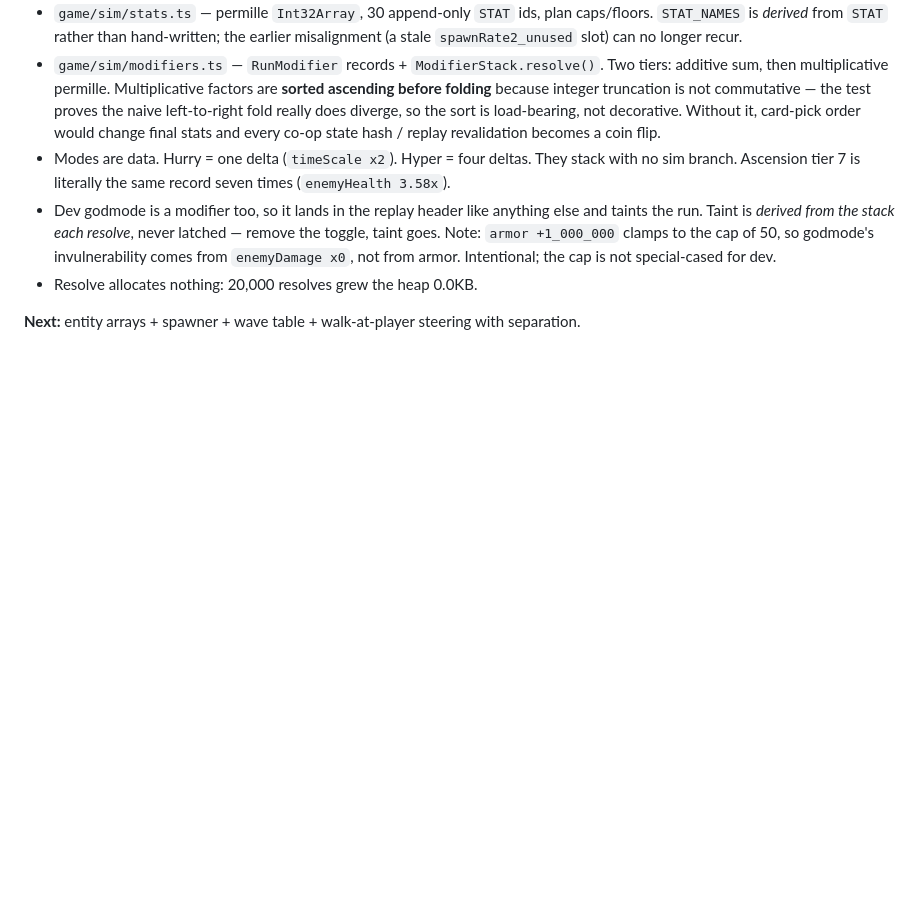
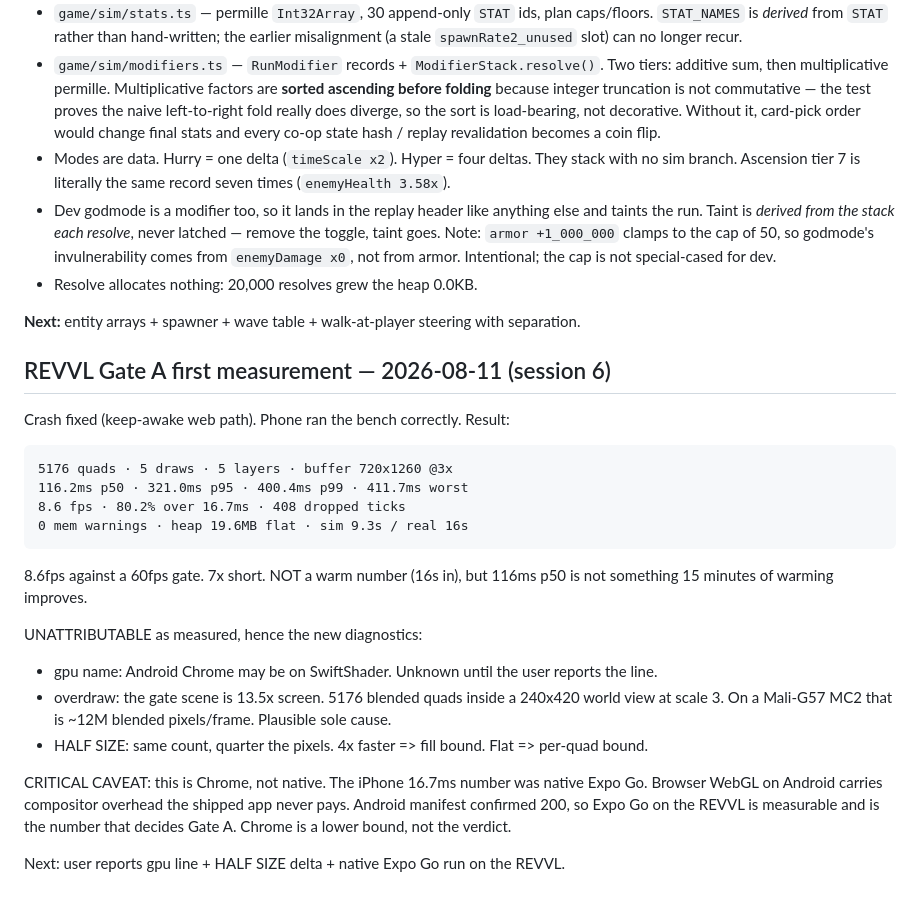
Before and after one commit to 2c2bhdhw9z-cell/nightreap-survivors, a Markdown page: task.md, the part around the change. GitHub-like rendering; blank space fills up the shorter version.

Commit message:
task.md: REVVL first Gate A measurement and what it does not yet prove

```diff
--- a/task.md
+++ b/task.md
@@ -562,3 +562,28 @@ first place — the test file now asserts that explicitly as its own check.
 - Resolve allocates nothing: 20,000 resolves grew the heap 0.0KB.
 
 **Next:** entity arrays + spawner + wave table + walk-at-player steering with separation.
+
+## REVVL Gate A first measurement — 2026-08-11 (session 6)
+
+Crash fixed (keep-awake web path). Phone ran the bench correctly. Result:
+
+    5176 quads · 5 draws · 5 layers · buffer 720x1260 @3x
+    116.2ms p50 · 321.0ms p95 · 400.4ms p99 · 411.7ms worst
+    8.6 fps · 80.2% over 16.7ms · 408 dropped ticks
+    0 mem warnings · heap 19.6MB flat · sim 9.3s / real 16s
+
+8.6fps against a 60fps gate. 7x short. NOT a warm number (16s in), but 116ms p50 is not
+something 15 minutes of warming improves.
+
+UNATTRIBUTABLE as measured, hence the new diagnostics:
+- gpu name: Android Chrome may be on SwiftShader. Unknown until the user reports the line.
+- overdraw: the gate scene is 13.5x screen. 5176 blended quads inside a 240x420 world view at
+  scale 3. On a Mali-G57 MC2 that is ~12M blended pixels/frame. Plausible sole cause.
+- HALF SIZE: same count, quarter the pixels. 4x faster => fill bound. Flat => per-quad bound.
+
+CRITICAL CAVEAT: this is Chrome, not native. The iPhone 16.7ms number was native Expo Go.
+Browser WebGL on Android carries compositor overhead the shipped app never pays. Android
+manifest confirmed 200, so Expo Go on the REVVL is measurable and is the number that decides
+Gate A. Chrome is a lower bound, not the verdict.
+
+Next: user reports gpu line + HALF SIZE delta + native Expo Go run on the REVVL.
```
